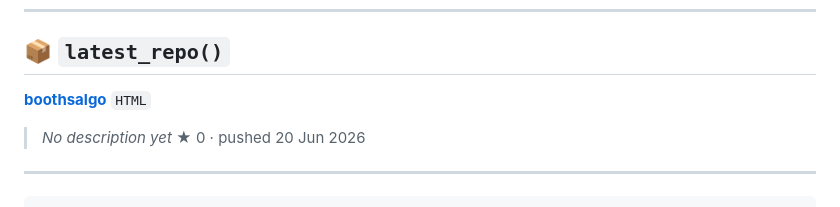
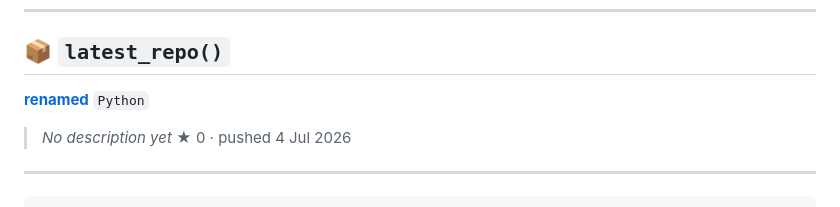
Before and after one commit to jikokoutei/jikokoutei, a Markdown page: README.md, the part around the change. Drawn GitHub-style.

Commit message:
chore: sync latest repo in README [skip ci]

```diff
--- a/README.md
+++ b/README.md
@@ -143,9 +143,9 @@ class Eren:
 ## 📦 `latest_repo()`
 
 <!--LATEST_REPO_START-->
-**[boothsalgo](https://github.com/jikokoutei/boothsalgo)** `HTML`
+**[renamed](https://github.com/jikokoutei/renamed)** `Python`
 > _No description yet_
-★ 0 · pushed 20 Jun 2026
+★ 0 · pushed 4 Jul 2026
 <!--LATEST_REPO_END-->
 
 
```
